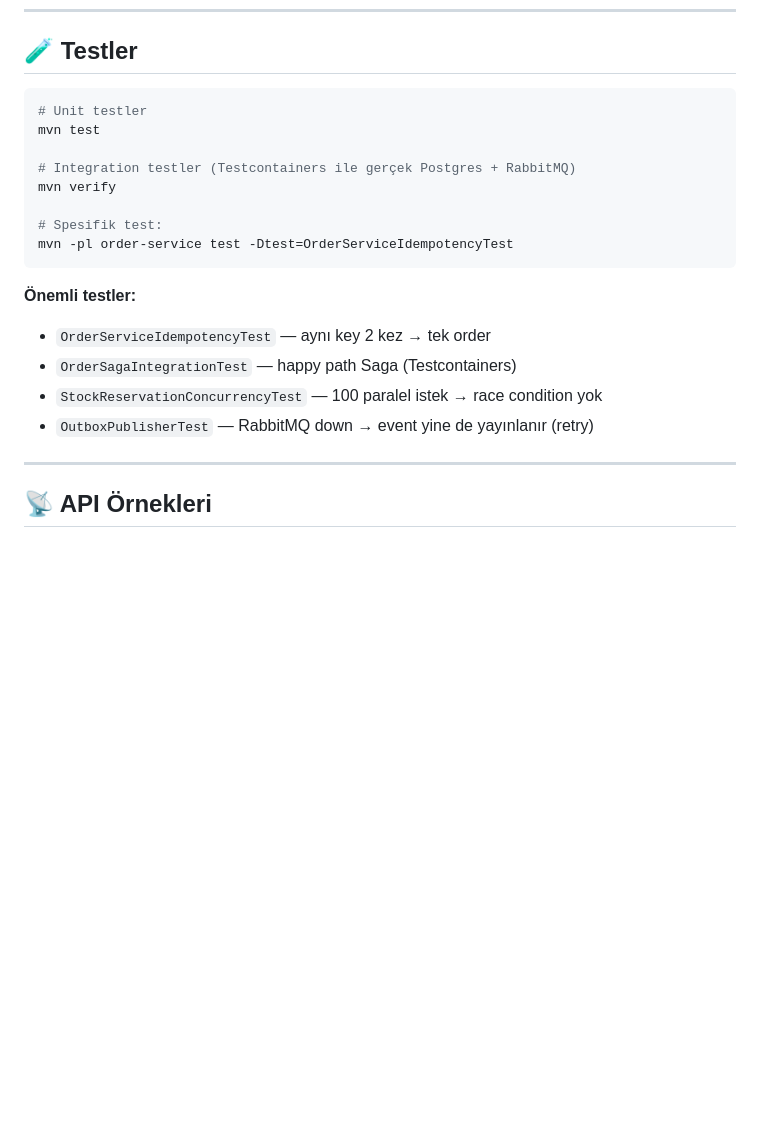
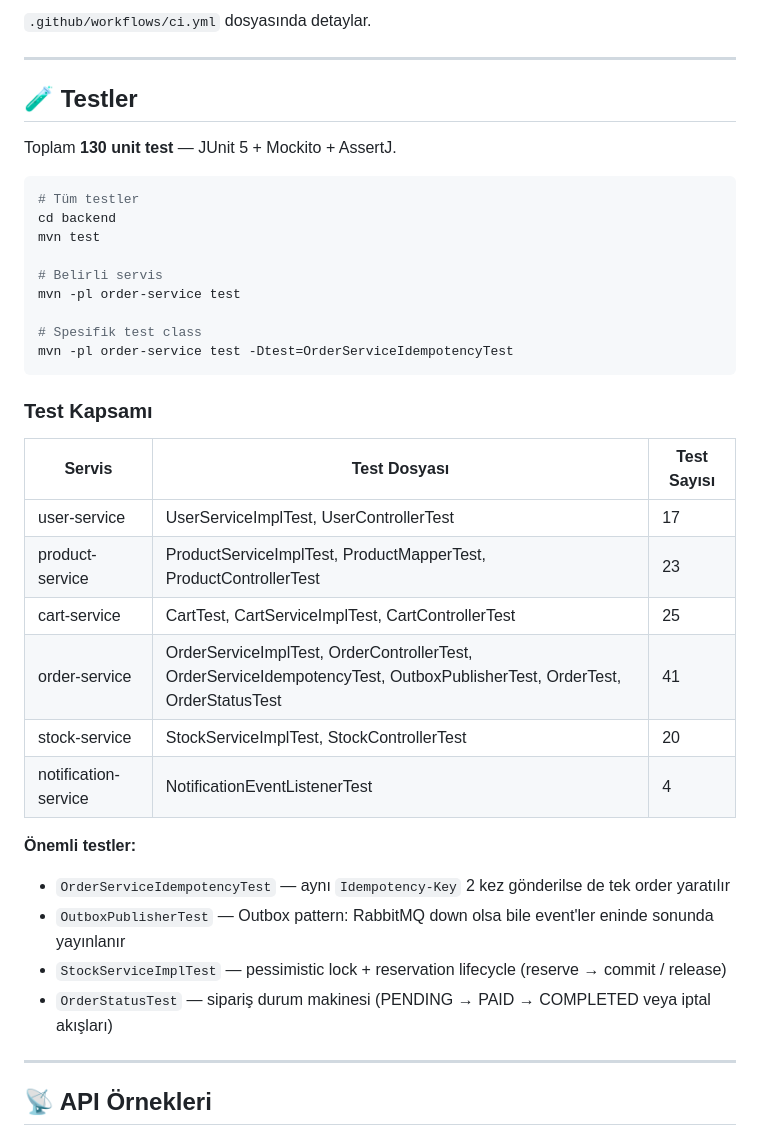
Before and after one commit to aslidurucan/n11-ecommerce, a Markdown page: README.md, the part around one of its changes. Rendered like a GitHub page; blank space fills up the shorter version.

````diff
--- a/README.md
+++ b/README.md
@@ -203,21 +284,39 @@ npm run dev
+`.github/workflows/ci.yml` dosyasında detaylar.
+
+---
+
 ## 🧪 Testler
 
+Toplam **130 unit test** — JUnit 5 + Mockito + AssertJ.
+
 ```bash
-# Unit testler
+# Tüm testler
+cd backend
 mvn test
 
-# Integration testler (Testcontainers ile gerçek Postgres + RabbitMQ)
-mvn verify
+# Belirli servis
+mvn -pl order-service test
 
-# Spesifik test:
+# Spesifik test class
 mvn -pl order-service test -Dtest=OrderServiceIdempotencyTest
 ```
 
+### Test Kapsamı
+
+| Servis | Test Dosyası | Test Sayısı |
+|---|---|---|
+| user-service | UserServiceImplTest, UserControllerTest | 17 |
+| product-service | ProductServiceImplTest, ProductMapperTest, ProductControllerTest | 23 |
+| cart-service | CartTest, CartServiceImplTest, CartControllerTest | 25 |
+| order-service | OrderServiceImplTest, OrderControllerTest, OrderServiceIdempotencyTest, OutboxPublisherTest, OrderTest, OrderStatusTest | 41 |
+| stock-service | StockServiceImplTest, StockControllerTest | 20 |
+| notification-service | NotificationEventListenerTest | 4 |
+
 **Önemli testler:**
-- `OrderServiceIdempotencyTest` — aynı key 2 kez → tek order
-- `OrderSagaIntegrationTest` — happy path Saga (Testcontainers)
-- `StockReservationConcurrencyTest` — 100 paralel istek → race condition yok
-- `OutboxPublisherTest` — RabbitMQ down → event yine de yayınlanır (retry)
+- `OrderServiceIdempotencyTest` — aynı `Idempotency-Key` 2 kez gönderilse de tek order yaratılır
+- `OutboxPublisherTest` — Outbox pattern: RabbitMQ down olsa bile event'ler eninde sonunda yayınlanır
+- `StockServiceImplTest` — pessimistic lock + reservation lifecycle (reserve → commit / release)
+- `OrderStatusTest` — sipariş durum makinesi (PENDING → PAID → COMPLETED veya iptal akışları)
 
 ---
 
````
Also changed, not shown: other parts of README.md (+81 -0 lines).
